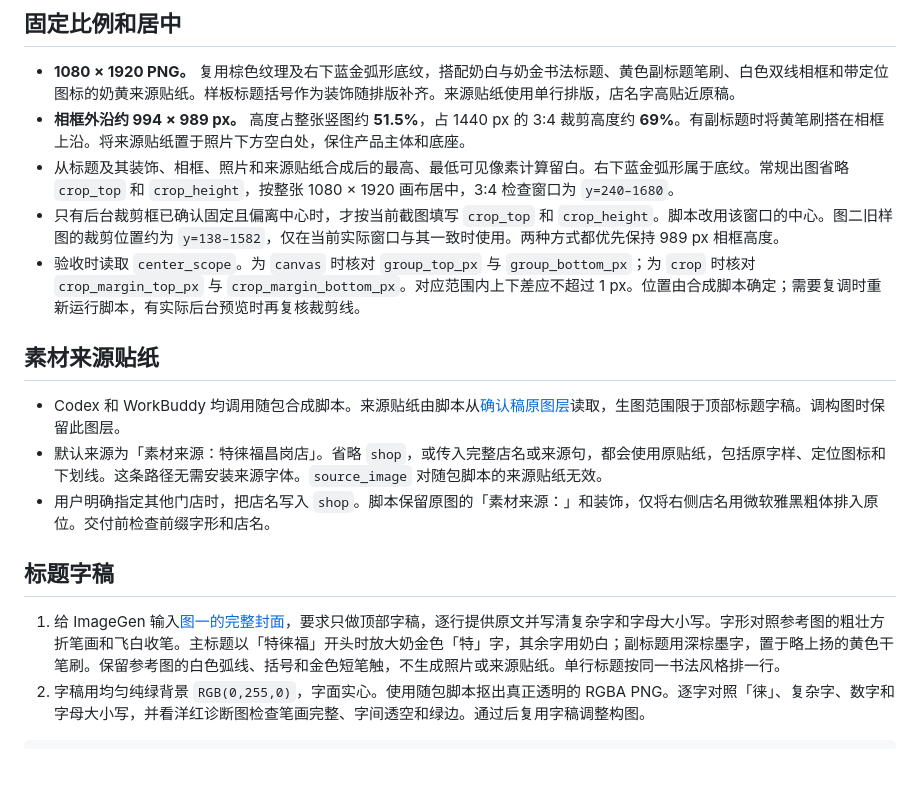
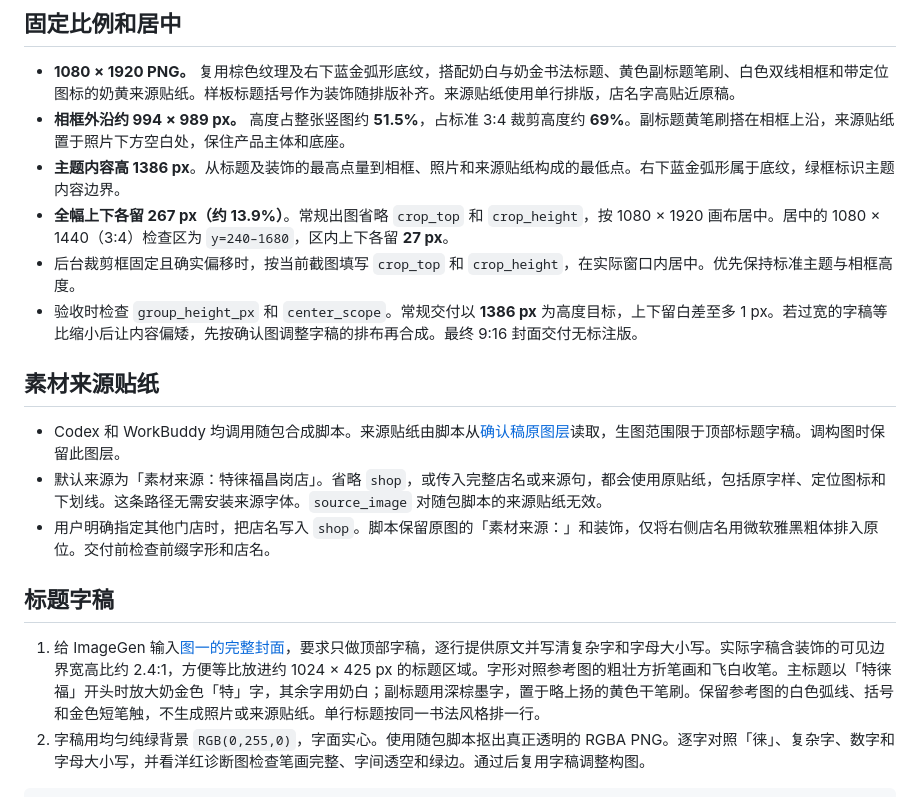
Before and after one commit to Valentina-Qiao/telaifu-coverC, a Markdown page: SKILL.md, the part around the change. Drawn GitHub-style; blank space fills up the shorter version.

````diff
--- a/SKILL.md
+++ b/SKILL.md
@@ -15,10 +15,11 @@ description: 制作特徕福信息流 C 版封面。用户说“制作特徕福
 ## 固定比例和居中
 
 - **1080 × 1920 PNG。** 复用棕色纹理及右下蓝金弧形底纹，搭配奶白与奶金书法标题、黄色副标题笔刷、白色双线相框和带定位图标的奶黄来源贴纸。样板标题括号作为装饰随排版补齐。来源贴纸使用单行排版，店名字高贴近原稿。
-- **相框外沿约 994 × 989 px。** 高度占整张竖图约 **51.5%**，占 1440 px 的 3:4 裁剪高度约 **69%**。有副标题时将黄笔刷搭在相框上沿。将来源贴纸置于照片下方空白处，保住产品主体和底座。
-- 从标题及其装饰、相框、照片和来源贴纸合成后的最高、最低可见像素计算留白。右下蓝金弧形属于底纹。常规出图省略 `crop_top` 和 `crop_height`，按整张 1080 × 1920 画布居中，3:4 检查窗口为 `y=240–1680`。
-- 只有后台裁剪框已确认固定且偏离中心时，才按当前截图填写 `crop_top` 和 `crop_height`。脚本改用该窗口的中心。图二旧样图的裁剪位置约为 `y=138–1582`，仅在当前实际窗口与其一致时使用。两种方式都优先保持 989 px 相框高度。
-- 验收时读取 `center_scope`。为 `canvas` 时核对 `group_top_px` 与 `group_bottom_px`；为 `crop` 时核对 `crop_margin_top_px` 与 `crop_margin_bottom_px`。对应范围内上下差应不超过 1 px。位置由合成脚本确定；需要复调时重新运行脚本，有实际后台预览时再复核裁剪线。
+- **相框外沿约 994 × 989 px。** 高度占整张竖图约 **51.5%**，占标准 3:4 裁剪高度约 **69%**。副标题黄笔刷搭在相框上沿，来源贴纸置于照片下方空白处，保住产品主体和底座。
+- **主题内容高 1386 px**。从标题及装饰的最高点量到相框、照片和来源贴纸构成的最低点。右下蓝金弧形属于底纹，绿框标识主题内容边界。
+- **全幅上下各留 267 px（约 13.9%）**。常规出图省略 `crop_top` 和 `crop_height`，按 1080 × 1920 画布居中。居中的 1080 × 1440（3:4）检查区为 `y=240–1680`，区内上下各留 **27 px**。
+- 后台裁剪框固定且确实偏移时，按当前截图填写 `crop_top` 和 `crop_height`，在实际窗口内居中。优先保持标准主题与相框高度。
+- 验收时检查 `group_height_px` 和 `center_scope`。常规交付以 **1386 px** 为高度目标，上下留白差至多 1 px。若过宽的字稿等比缩小后让内容偏矮，先按确认图调整字稿的排布再合成。最终 9:16 封面交付无标注版。
 
 ## 素材来源贴纸
 
@@ -28,7 +29,7 @@ description: 制作特徕福信息流 C 版封面。用户说“制作特徕福
 
 ## 标题字稿
 
-1. 给 ImageGen 输入[图一的完整封面](references/approved-cover.png)，要求只做顶部字稿，逐行提供原文并写清复杂字和字母大小写。字形对照参考图的粗壮方折笔画和飞白收笔。主标题以「特徕福」开头时放大奶金色「特」字，其余字用奶白；副标题用深棕墨字，置于略上扬的黄色干笔刷。保留参考图的白色弧线、括号和金色短笔触，不生成照片或来源贴纸。单行标题按同一书法风格排一行。
+1. 给 ImageGen 输入[图一的完整封面](references/approved-cover.png)，要求只做顶部字稿，逐行提供原文并写清复杂字和字母大小写。实际字稿含装饰的可见边界宽高比约 2.4:1，方便等比放进约 1024 × 425 px 的标题区域。字形对照参考图的粗壮方折笔画和飞白收笔。主标题以「特徕福」开头时放大奶金色「特」字，其余字用奶白；副标题用深棕墨字，置于略上扬的黄色干笔刷。保留参考图的白色弧线、括号和金色短笔触，不生成照片或来源贴纸。单行标题按同一书法风格排一行。
 2. 字稿用均匀纯绿背景 `RGB(0,255,0)`，字面实心。使用随包脚本抠出真正透明的 RGBA PNG。逐字对照「徕」、复杂字、数字和字母大小写，并看洋红诊断图检查笔画完整、字间透空和绿边。通过后复用字稿调整构图。
 
 ```powershell
````
Also changed, not shown: README.md (+2 -2 lines), references/delivery-standard.md (+14 -12 lines), references/approved-platform-crop.png, 2 other files.
